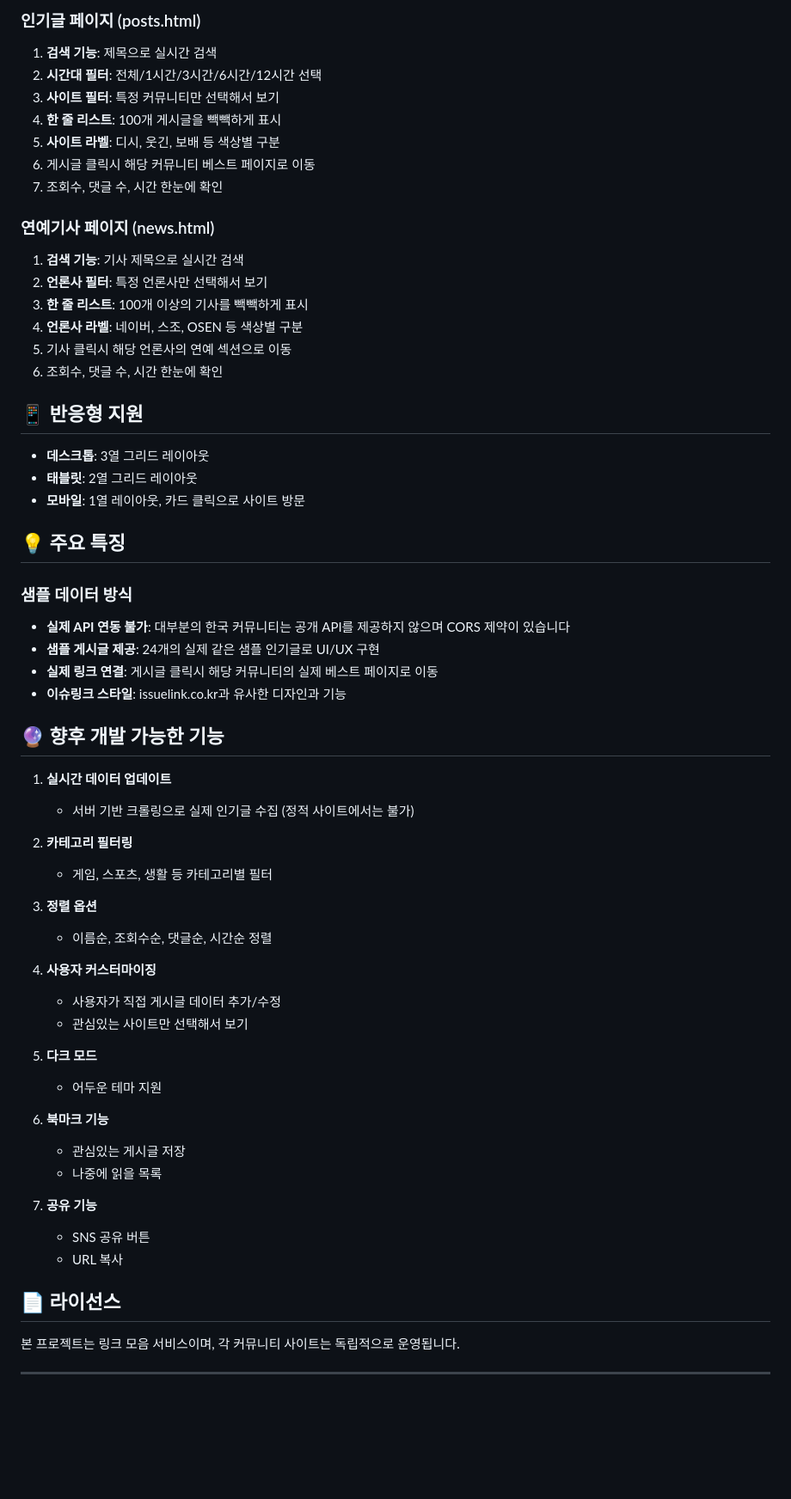
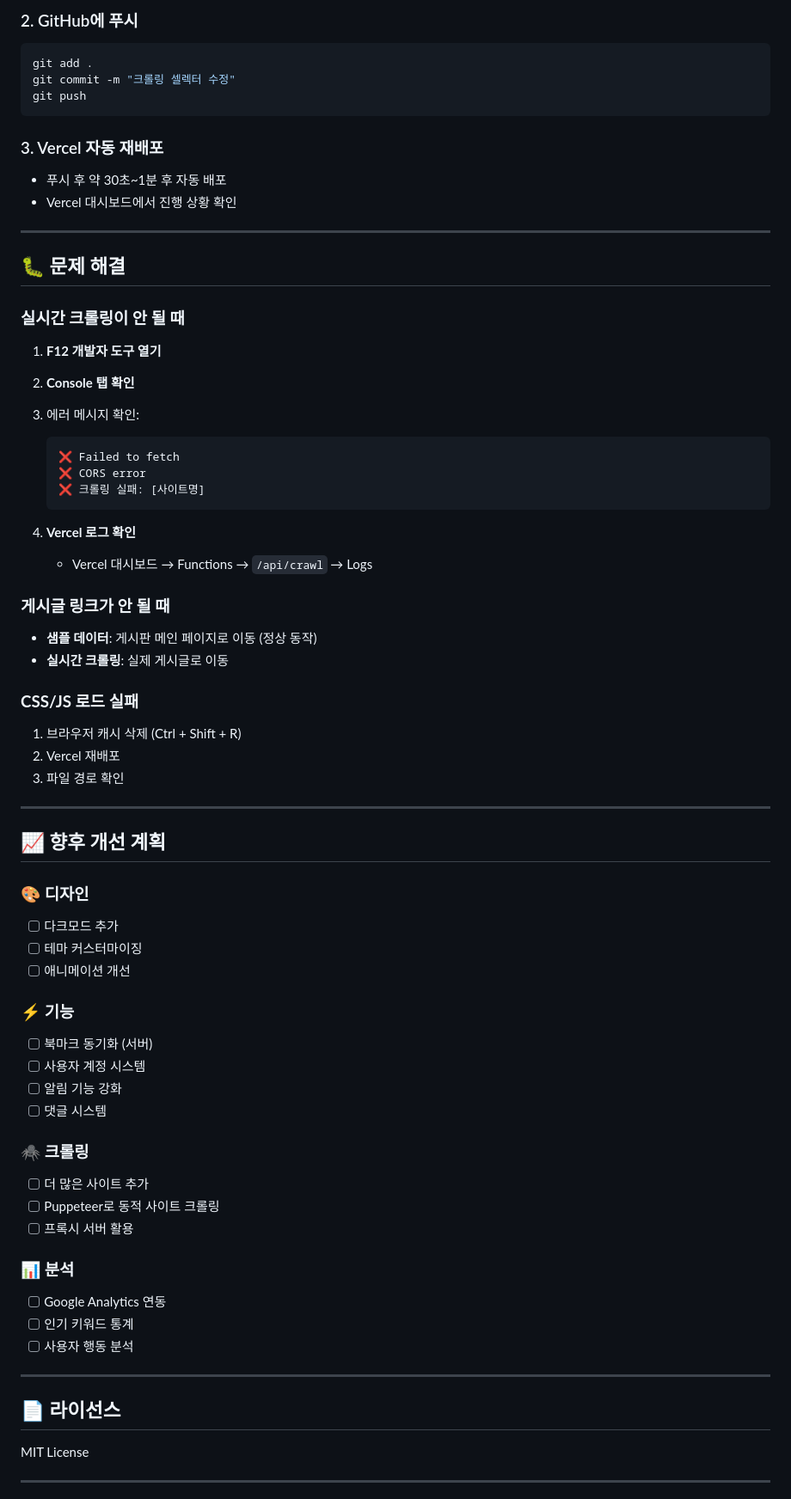
Before and after one commit to multibox0521-collab/humor-community-hub, a Markdown page: README.md, the part around one of its changes. Shown at 86% size. Rendered like a GitHub page; blank space fills up the shorter version.

````diff
--- a/README.md
+++ b/README.md
@@ -169,64 +184,74 @@
 
-### 인기글 페이지 (posts.html)
-1. **검색 기능**: 제목으로 실시간 검색
-2. **시간대 필터**: 전체/1시간/3시간/6시간/12시간 선택
-3. **사이트 필터**: 특정 커뮤니티만 선택해서 보기
-4. **한 줄 리스트**: 100개 게시글을 빽빽하게 표시
-5. **사이트 라벨**: 디시, 웃긴, 보배 등 색상별 구분
-6. 게시글 클릭시 해당 커뮤니티 베스트 페이지로 이동
-7. 조회수, 댓글 수, 시간 한눈에 확인
+### 2. GitHub에 푸시
+```bash
+git add .
+git commit -m "크롤링 셀렉터 수정"
+git push
+```
 
-### 연예기사 페이지 (news.html)
-1. **검색 기능**: 기사 제목으로 실시간 검색
-2. **언론사 필터**: 특정 언론사만 선택해서 보기
-3. **한 줄 리스트**: 100개 이상의 기사를 빽빽하게 표시
-4. **언론사 라벨**: 네이버, 스조, OSEN 등 색상별 구분
-5. 기사 클릭시 해당 언론사의 연예 섹션으로 이동
-6. 조회수, 댓글 수, 시간 한눈에 확인
+### 3. Vercel 자동 재배포
+- 푸시 후 약 30초~1분 후 자동 배포
+- Vercel 대시보드에서 진행 상황 확인
 
-## 📱 반응형 지원
+---
 
-- **데스크톱**: 3열 그리드 레이아웃
-- **태블릿**: 2열 그리드 레이아웃
-- **모바일**: 1열 레이아웃, 카드 클릭으로 사이트 방문
+## 🐛 문제 해결
 
-## 💡 주요 특징
+### **실시간 크롤링이 안 될 때**
 
-### 샘플 데이터 방식
-- **실제 API 연동 불가**: 대부분의 한국 커뮤니티는 공개 API를 제공하지 않으며 CORS 제약이 있습니다
-- **샘플 게시글 제공**: 24개의 실제 같은 샘플 인기글로 UI/UX 구현
-- **실제 링크 연결**: 게시글 클릭시 해당 커뮤니티의 실제 베스트 페이지로 이동
-- **이슈링크 스타일**: issuelink.co.kr과 유사한 디자인과 기능
+1. **F12 개발자 도구 열기**
+2. **Console 탭 확인**
+3. 에러 메시지 확인:
+   ```javascript
+   ❌ Failed to fetch
+   ❌ CORS error
+   ❌ 크롤링 실패: [사이트명]
+   ```
 
-## 🔮 향후 개발 가능한 기능
+4. **Vercel 로그 확인**
+   - Vercel 대시보드 → Functions → `/api/crawl` → Logs
 
-1. **실시간 데이터 업데이트**
-   - 서버 기반 크롤링으로 실제 인기글 수집 (정적 사이트에서는 불가)
+### **게시글 링크가 안 될 때**
 
-2. **카테고리 필터링**
-   - 게임, 스포츠, 생활 등 카테고리별 필터
+- **샘플 데이터**: 게시판 메인 페이지로 이동 (정상 동작)
+- **실시간 크롤링**: 실제 게시글로 이동
 
-3. **정렬 옵션**
-   - 이름순, 조회수순, 댓글순, 시간순 정렬
+### **CSS/JS 로드 실패**
 
-4. **사용자 커스터마이징**
-   - 사용자가 직접 게시글 데이터 추가/수정
-   - 관심있는 사이트만 선택해서 보기
+1. 브라우저 캐시 삭제 (Ctrl + Shift + R)
+2. Vercel 재배포
+3. 파일 경로 확인
 
-5. **다크 모드**
-   - 어두운 테마 지원
+---
 
-6. **북마크 기능**
-   - 관심있는 게시글 저장
-   - 나중에 읽을 목록
+## 📈 향후 개선 계획
 
-7. **공유 기능**
-   - SNS 공유 버튼
-   - URL 복사
+### 🎨 **디자인**
+- [ ] 다크모드 추가
+- [ ] 테마 커스터마이징
+- [ ] 애니메이션 개선
+
+### ⚡ **기능**
+- [ ] 북마크 동기화 (서버)
+- [ ] 사용자 계정 시스템
+- [ ] 알림 기능 강화
+- [ ] 댓글 시스템
+
+### 🕷️ **크롤링**
+- [ ] 더 많은 사이트 추가
+- [ ] Puppeteer로 동적 사이트 크롤링
+- [ ] 프록시 서버 활용
+
+### 📊 **분석**
+- [ ] Google Analytics 연동
+- [ ] 인기 키워드 통계
+- [ ] 사용자 행동 분석
+
+---
 
 ## 📄 라이선스
 
-본 프로젝트는 링크 모음 서비스이며, 각 커뮤니티 사이트는 독립적으로 운영됩니다.
+MIT License
 
 ---
 
````
Also changed, not shown: other parts of README.md (+165 -138 lines).
